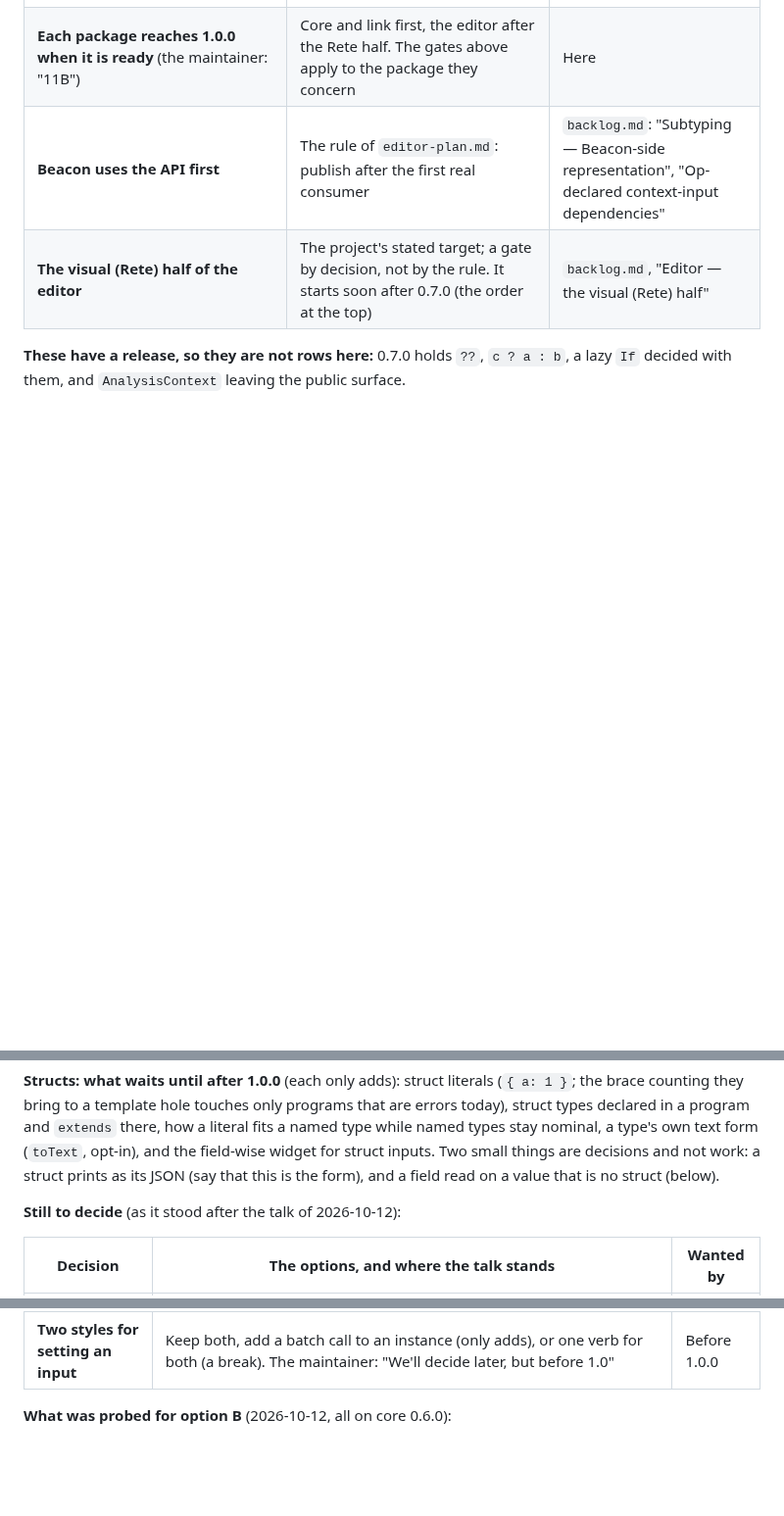
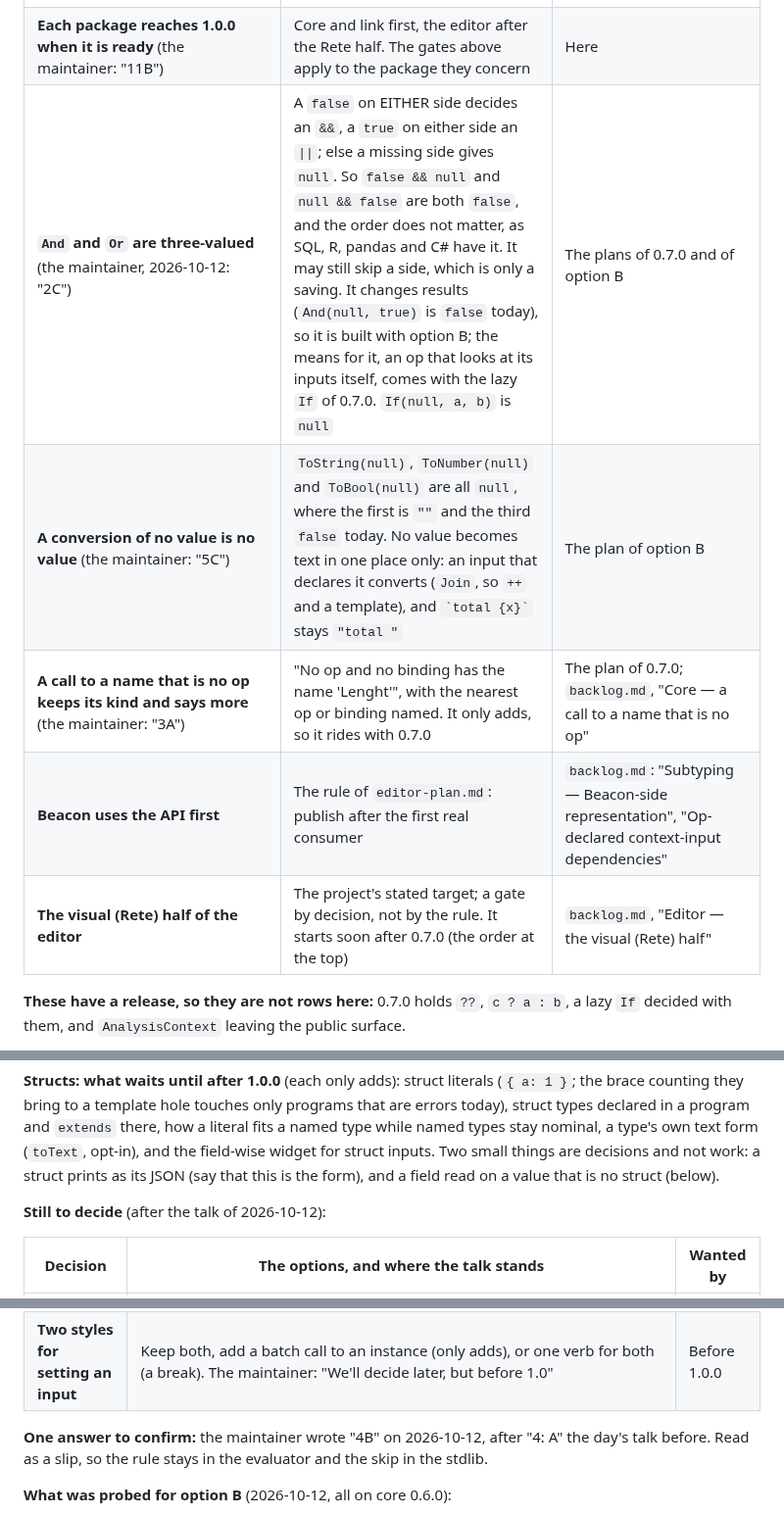
Before and after one commit to IJIJI/Dendrite, a Markdown page: .docs/todo.md, 3 parts joined by grey strips. Shown at 98% size. Rendered like a GitHub page; blank space fills up the shorter version.

Commit message:
docs: three-valued logic, the conversions, and the measured cost of reading every NaN

```diff
--- a/.docs/todo.md
+++ b/.docs/todo.md
@@ -183,6 +183,9 @@ What only ADDS can come after. The list is being talked through; each row says w
 | **A `null` item leaves a list literal's type alone** (the maintainer: "7A", to reassess before 1.0.0) | `[1, null]` is `number[]`, where it is `any[]` today and `Average([1, null])` warns | The plan of option B; `backlog.md`, "Language — a `null` item in a list literal" |
 | **A struct prints as its JSON, and the docs say so** (the maintainer: "8A") | No code. A type's own text form can still come later: it is opt-in | The docs update of option B |
 | **Each package reaches 1.0.0 when it is ready** (the maintainer: "11B") | Core and link first, the editor after the Rete half. The gates above apply to the package they concern | Here |
+| **`And` and `Or` are three-valued** (the maintainer, 2026-10-12: "2C") | A `false` on EITHER side decides an `&&`, a `true` on either side an `\|\|`; else a missing side gives `null`. So `false && null` and `null && false` are both `false`, and the order does not matter, as SQL, R, pandas and C# have it. It may still skip a side, which is only a saving. It changes results (`And(null, true)` is `false` today), so it is built with option B; the means for it, an op that looks at its inputs itself, comes with the lazy `If` of 0.7.0. `If(null, a, b)` is `null` | The plans of 0.7.0 and of option B |
+| **A conversion of no value is no value** (the maintainer: "5C") | `ToString(null)`, `ToNumber(null)` and `ToBool(null)` are all `null`, where the first is `""` and the third `false` today. No value becomes text in one place only: an input that declares it converts (`Join`, so `++` and a template), and `` `total {x}` `` stays `"total "` | The plan of option B |
+| **A call to a name that is no op keeps its kind and says more** (the maintainer: "3A") | "No op and no binding has the name 'Lenght'", with the nearest op or binding named. It only adds, so it rides with 0.7.0 | The plan of 0.7.0; `backlog.md`, "Core — a call to a name that is no op" |
 | **Beacon uses the API first** | The rule of `editor-plan.md`: publish after the first real consumer | `backlog.md`: "Subtyping — Beacon-side representation", "Op-declared context-input dependencies" |
 | **The visual (Rete) half of the editor** | The project's stated target; a gate by decision, not by the rule. It starts soon after 0.7.0 (the order at the top) | `backlog.md`, "Editor — the visual (Rete) half" |
 
@@ -196,7 +199,7 @@ named types stay nominal, a type's own text form (`toText`, opt-in), and the fie
 for struct inputs. Two small things are decisions and not work: a struct prints as its JSON
 (say that this is the form), and a field read on a value that is no struct (below).
 
-**Still to decide** (as it stood after the talk of 2026-10-12):
+**Still to decide** (after the talk of 2026-10-12):
 
 | Decision | The options, and where the talk stands | Wanted by |
 | --- | --- | --- |
@@ -207,4 +207,7 @@ for struct inputs. Two small things are decisions and not work: a struct prints
 | **Two styles for setting an input** | Keep both, add a batch call to an instance (only adds), or one verb for both (a break). The maintainer: "We'll decide later, but before 1.0" | Before 1.0.0 |
+
+**One answer to confirm:** the maintainer wrote "4B" on 2026-10-12, after "4: A" the day's
+talk before. Read as a slip, so the rule stays in the evaluator and the skip in the stdlib.
 
 **What was probed for option B** (2026-10-12, all on core 0.6.0):
 
```
Also changed, not shown: other parts of .docs/todo.md (+1 -4 lines), .docs/backlog.md (+5 -1 lines).
